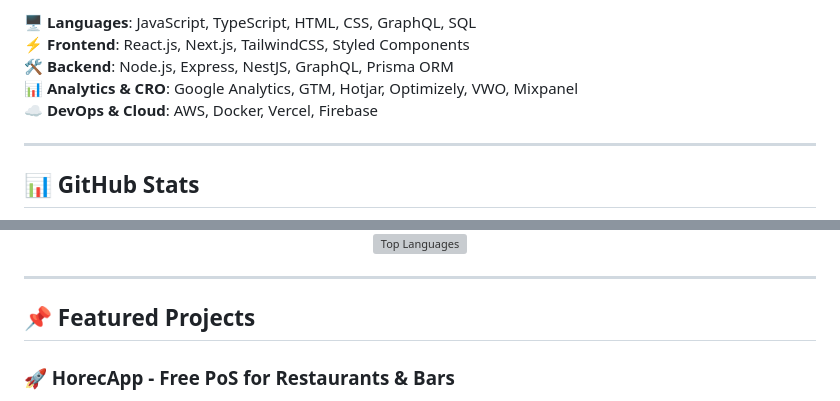
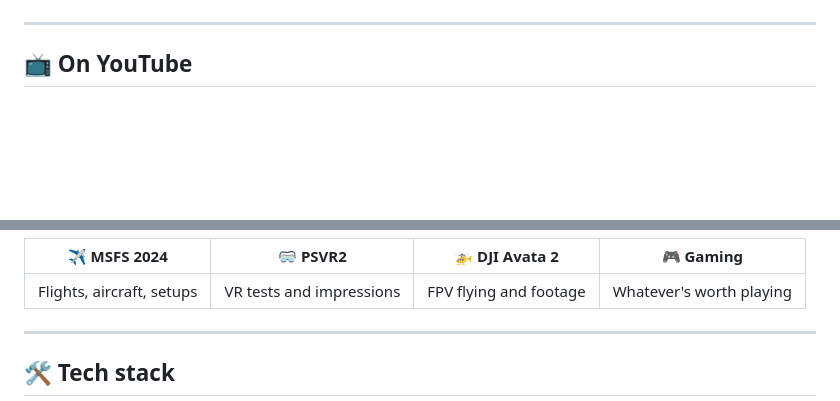
Before and after one commit to NikolasKorakidis/NikolasKorakidis, a Markdown page: README.md, 2 parts joined by grey strips. Rendered like a GitHub page; blank space fills up the shorter version; grey boxes are pictures that could not be loaded.

```diff
--- a/README.md
+++ b/README.md
@@ -28,12 +52,8 @@
 </p>
 
-🖥️ **Languages**: JavaScript, TypeScript, HTML, CSS, GraphQL, SQL
-⚡ **Frontend**: React.js, Next.js, TailwindCSS, Styled Components
-🛠 **Backend**: Node.js, Express, NestJS, GraphQL, Prisma ORM
-📊 **Analytics & CRO**: Google Analytics, GTM, Hotjar, Optimizely, VWO, Mixpanel
-☁️ **DevOps & Cloud**: AWS, Docker, Vercel, Firebase
+<!-- Add your Lovable / web apps here: name, one line on what it does, live link + repo link -->
 
 ---
 
-## 📊 GitHub Stats
+## 📺 On YouTube
 
@@ -44,12 +61,14 @@
 
-<div align="center">
-  <img src="https://github-readme-stats.vercel.app/api/top-langs/?username=NikolasKorakidis&layout=compact&theme=radical" alt="Top Languages" />
-</div>
+| ✈️ MSFS 2024 | 🥽 PSVR2 | 🚁 DJI Avata 2 | 🎮 Gaming |
+|---|---|---|---|
+| Flights, aircraft, setups | VR tests and impressions | FPV flying and footage | Whatever's worth playing |
+
+<!-- Latest videos (auto-updated by .github/workflows/youtube.yml) -->
+<!-- YOUTUBE:START -->
+<!-- YOUTUBE:END -->
 
 ---
 
-## 📌 Featured Projects
-
-### 🚀 HorecApp - Free PoS for Restaurants & Bars
+## 🛠 Tech stack
 
 <p align="center">
```
Also changed, not shown: other parts of README.md (+62 -39 lines).
